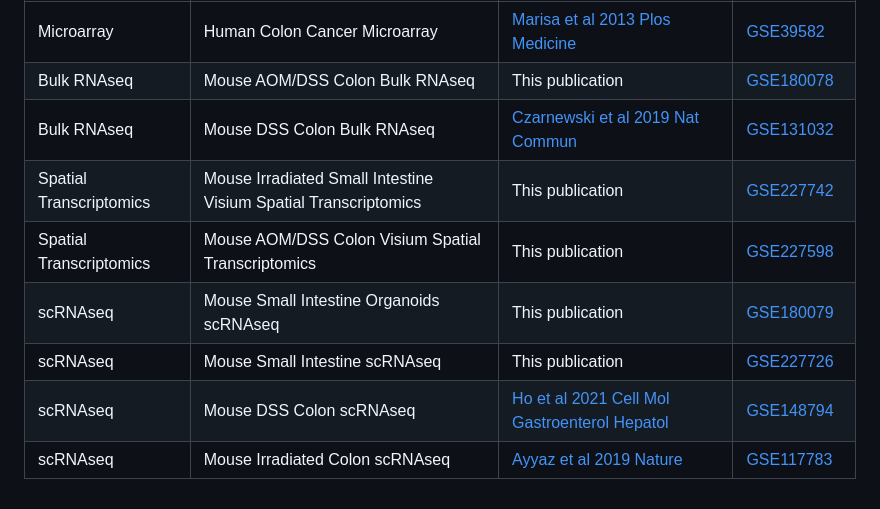
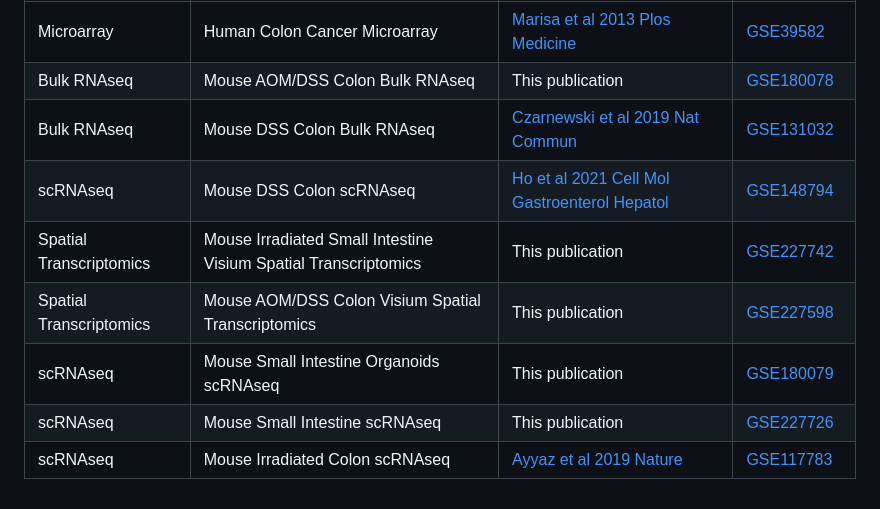
Before and after one commit to ejvillablancaLab/LXR_in_regeneration_and_tumorigenesis, a Markdown page: README.md, the part around the change. Rendered like a GitHub page.

```diff
--- a/README.md
+++ b/README.md
@@ -50,9 +50,9 @@ The list of all datasets used in the manuscript are depicted below:
 | Microarray | Human Colon Cancer Microarray | [Marisa et al 2013 Plos Medicine](https://journals.plos.org/plosmedicine/article?id=10.1371/journal.pmed.1001453) | [GSE39582](https://www.ncbi.nlm.nih.gov/geo/query/acc.cgi?acc=GSE39582) |
 | Bulk RNAseq | Mouse AOM/DSS Colon Bulk RNAseq | This publication | [GSE180078](https://www.ncbi.nlm.nih.gov/geo/query/acc.cgi?acc=GSE180078) |
 | Bulk RNAseq | Mouse DSS Colon Bulk RNAseq | [Czarnewski et al 2019 Nat Commun](https://www.nature.com/articles/s41467-019-10769-x) | [GSE131032](https://www.ncbi.nlm.nih.gov/geo/query/acc.cgi?acc=GSE131032) |
+| scRNAseq | Mouse DSS Colon scRNAseq | [Ho et al 2021 Cell Mol Gastroenterol Hepatol](https://www.sciencedirect.com/science/article/pii/S2352345X21000758?via%3Dihub) | [GSE148794](https://www.ncbi.nlm.nih.gov/geo/query/acc.cgi?acc=GSE148794) |
 | Spatial Transcriptomics | Mouse Irradiated Small Intestine Visium Spatial Transcriptomics | This publication | [GSE227742](https://www.ncbi.nlm.nih.gov/geo/query/acc.cgi?acc=GSE227742) |
 | Spatial Transcriptomics | Mouse AOM/DSS Colon Visium Spatial Transcriptomics | This publication | [GSE227598](https://www.ncbi.nlm.nih.gov/geo/query/acc.cgi?acc=GSE227598) |
 | scRNAseq | Mouse Small Intestine Organoids scRNAseq | This publication | [GSE180079](https://www.ncbi.nlm.nih.gov/geo/query/acc.cgi?acc=GSE180079) |
 | scRNAseq | Mouse Small Intestine scRNAseq | This publication | [GSE227726](https://www.ncbi.nlm.nih.gov/geo/query/acc.cgi?acc=GSE227726) |
-| scRNAseq | Mouse DSS Colon scRNAseq | [Ho et al 2021 Cell Mol Gastroenterol Hepatol](https://www.sciencedirect.com/science/article/pii/S2352345X21000758?via%3Dihub) | [GSE148794](https://www.ncbi.nlm.nih.gov/geo/query/acc.cgi?acc=GSE148794) |
 | scRNAseq | Mouse Irradiated Colon scRNAseq | [Ayyaz et al 2019 Nature](https://www.nature.com/articles/s41586-019-1154-y) | [GSE117783](https://www.ncbi.nlm.nih.gov/geo/query/acc.cgi?acc=GSE117783)
```
